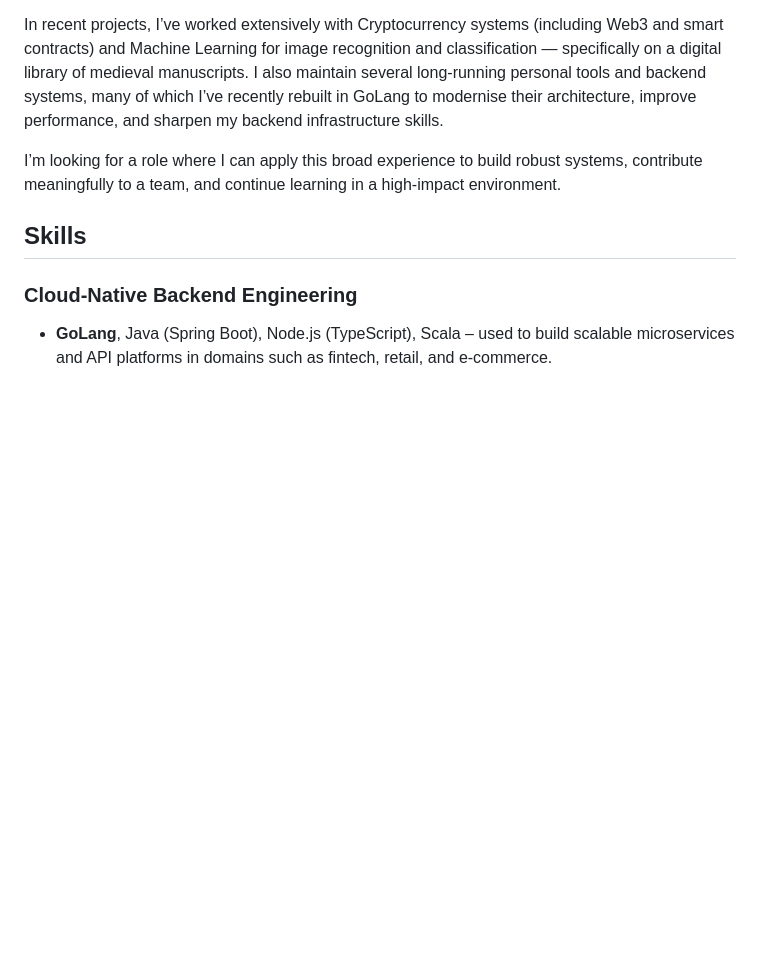
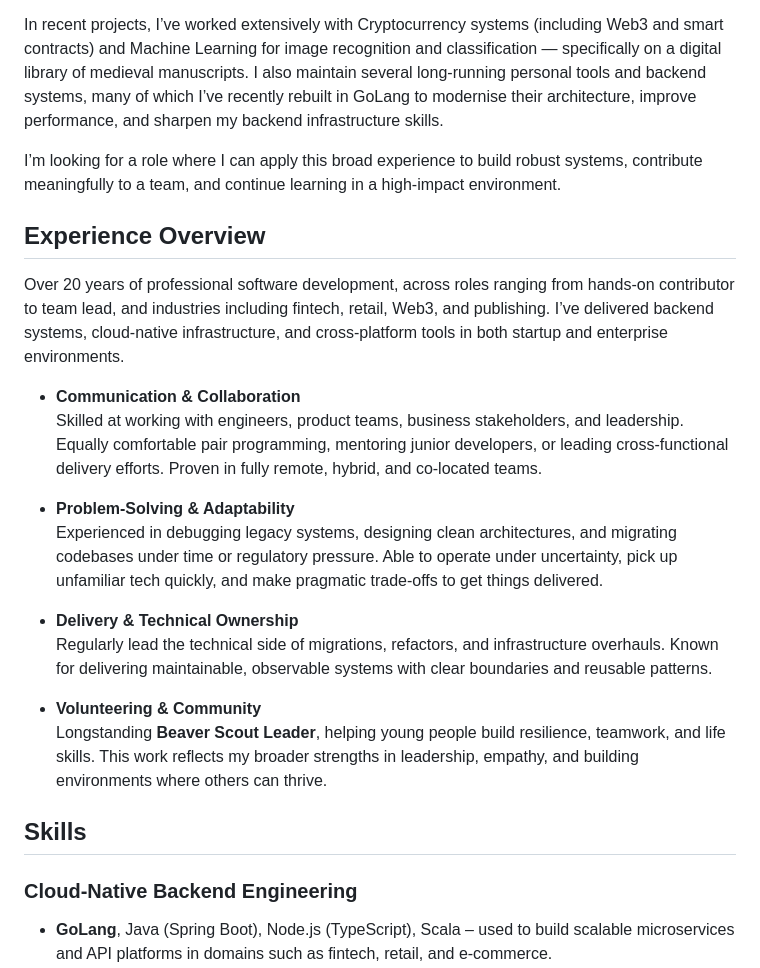
Before and after one commit to stevenlawton/stevenlawton, a Markdown page: CV.md, the part around the change. Drawn GitHub-style; blank space fills up the shorter version.

Commit message:
initial Commit

```diff
--- a/CV.md
+++ b/CV.md
@@ -23,6 +23,26 @@ modernise their architecture, improve performance, and sharpen my backend infras
 
 I’m looking for a role where I can apply this broad experience to build robust systems, contribute meaningfully to a
 team, and continue learning in a high-impact environment.
+
+## Experience Overview
+
+Over 20 years of professional software development, across roles ranging from hands-on contributor to team lead, and
+industries including fintech, retail, Web3, and publishing. I’ve delivered backend systems, cloud-native infrastructure,
+and cross-platform tools in both startup and enterprise environments.
+
+- **Communication & Collaboration**
+  Skilled at working with engineers, product teams, business stakeholders, and leadership. Equally comfortable pair programming, mentoring junior developers, or leading cross-functional delivery efforts. Proven in fully remote, hybrid, and co-located teams.
+
+- **Problem-Solving & Adaptability**
+  Experienced in debugging legacy systems, designing clean architectures, and migrating codebases under time or regulatory pressure. Able to operate under uncertainty, pick up unfamiliar tech quickly, and make pragmatic trade-offs to get things delivered.
+
+- **Delivery & Technical Ownership**
+  Regularly lead the technical side of migrations, refactors, and infrastructure overhauls. Known for delivering maintainable, observable systems with clear boundaries and reusable patterns.
+
+- **Volunteering & Community**
+  Longstanding **Beaver Scout Leader**, helping young people build resilience, teamwork, and life skills. This work reflects my broader strengths in leadership, empathy, and building environments where others can thrive.
+
+
 
 ## Skills
 ### Cloud-Native Backend Engineering
```
